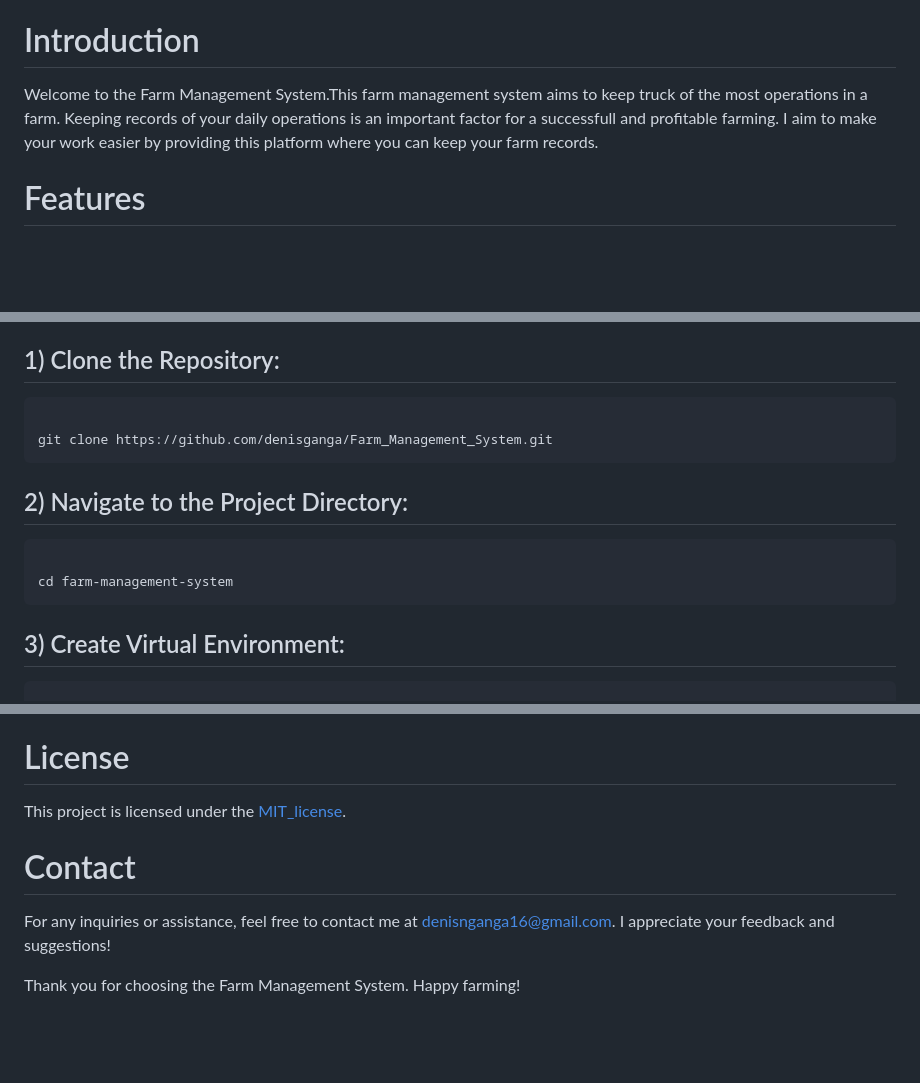
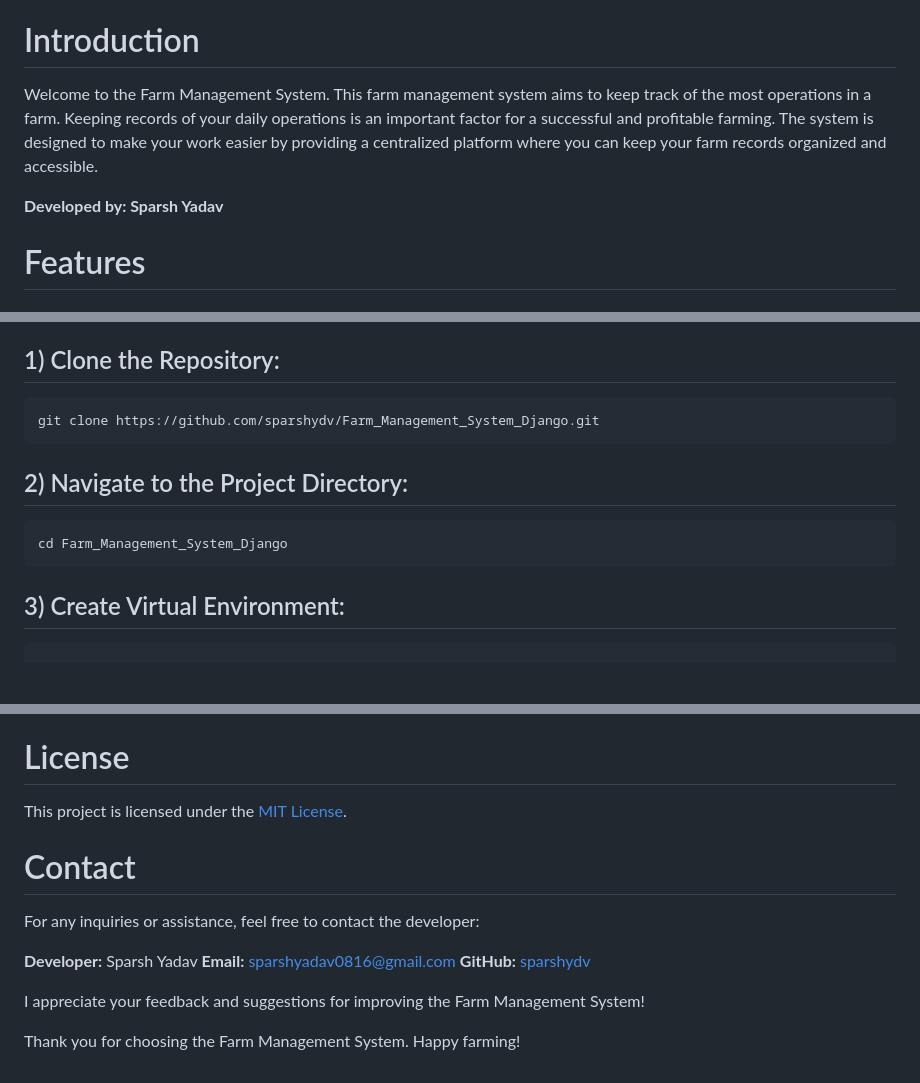
Before and after one commit to nikh100/Farm_Management_System_Django, a Markdown page: README.md, 3 parts joined by grey strips. Rendered like a GitHub page; blank space fills up the shorter version.

````diff
--- a/README.md
+++ b/README.md
@@ -43,7 +20,9 @@ sure you cant live without agriculture!! The following is a sample screenshots o
 
 # Introduction
 
-Welcome to the Farm Management System.This farm management system aims to keep truck of the most operations in a farm. Keeping records of your daily operations is an important factor for a successfull and profitable farming. I aim to make your work easier by providing this platform where you can keep your farm records.
+Welcome to the Farm Management System. This farm management system aims to keep track of the most operations in a farm. Keeping records of your daily operations is an important factor for a successful and profitable farming. The system is designed to make your work easier by providing a centralized platform where you can keep your farm records organized and accessible.
+
+**Developed by: Sparsh Yadav**
 
 # Features
 
@@ -150,15 +129,13 @@ Follow these steps to set up the Farm Management System on your local machine:
 ## 1) Clone the Repository:
 
 ```bash
-
-git clone https://github.com/denisganga/Farm_Management_System.git
+git clone https://github.com/sparshydv/Farm_Management_System_Django.git
 ```
 
 ## 2) Navigate to the Project Directory:
 
 ```bash
-
-cd farm-management-system
+cd Farm_Management_System_Django
 ```
 
 ## 3) Create Virtual Environment:
@@ -248,9 +225,16 @@ We welcome contributions to enhance and improve the Farm Management System. To c
 For more details, check the Contribution Guidelines.
 # License
 
-This project is licensed under the [MIT_license](MIT_license).
+This project is licensed under the [MIT License](MIT_license).
+
 # Contact
 
-For any inquiries or assistance, feel free to contact me at denisnganga16@gmail.com. I appreciate your feedback and suggestions!
+For any inquiries or assistance, feel free to contact the developer:
+
+**Developer:** Sparsh Yadav
+**Email:** sparshyadav0816@gmail.com
+**GitHub:** [sparshydv](https://github.com/sparshydv)
+
+I appreciate your feedback and suggestions for improving the Farm Management System!
 
 Thank you for choosing the Farm Management System. Happy farming!
````
Also changed, not shown: other parts of README.md (+1 -24 lines).
